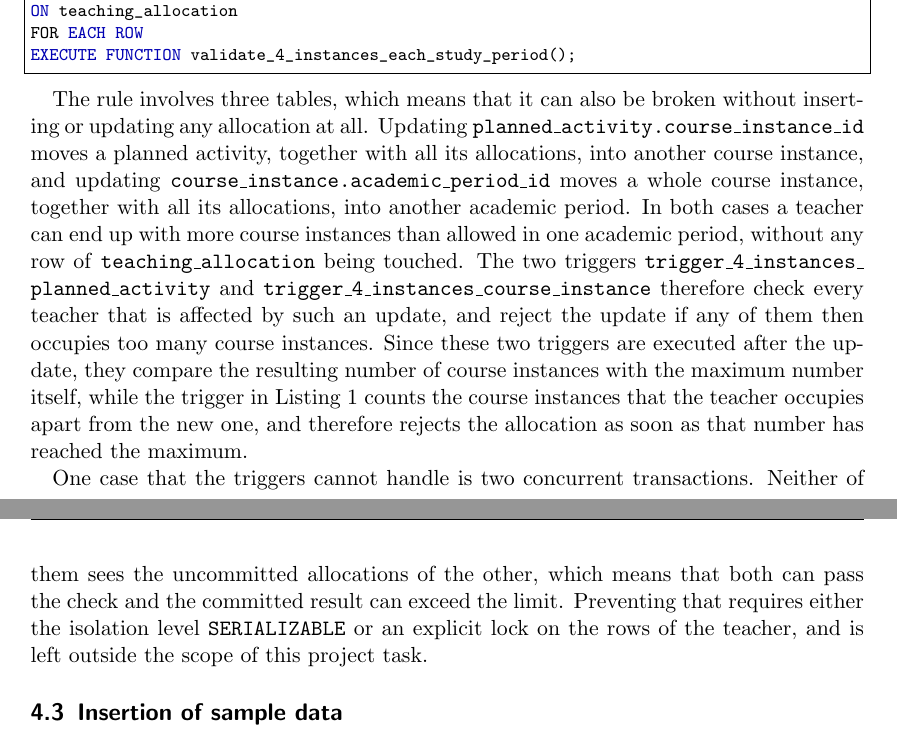
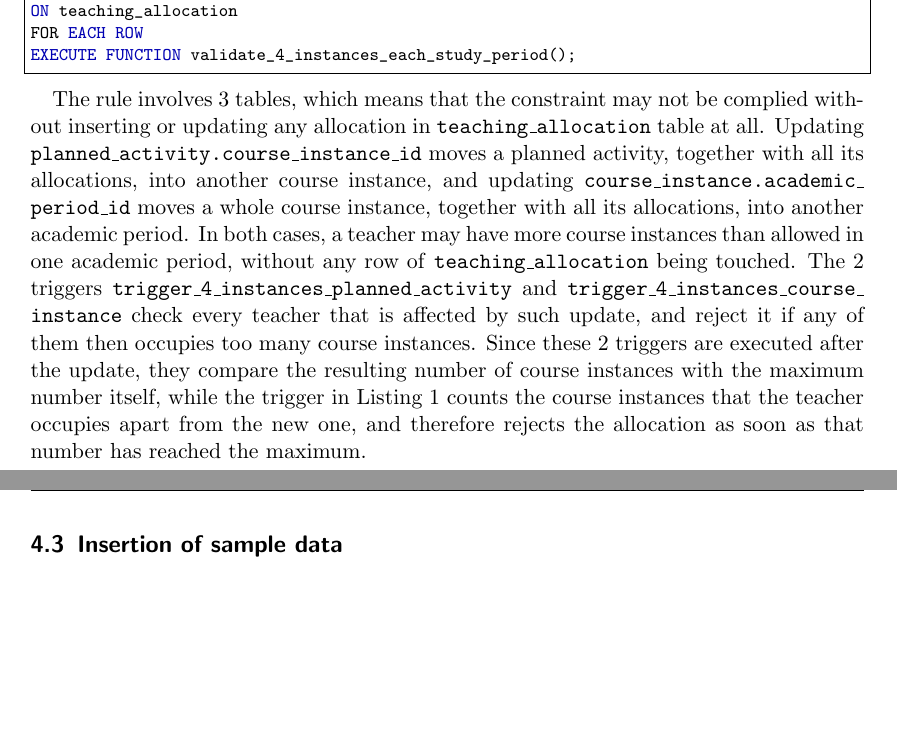
Before and after one commit to mo-mosverkstad/kth_courses, a LaTeX document (iv1351_data_storage_paradigms/project1/report.tex): two parts of pages 17 and 18 of 25, joined at a grey line, cut so that both start at the same text, the shorter picture padded with empty space. Compiled offline with pdfLaTeX.

Commit message:
Push project 1 report

```diff
--- a/iv1351_data_storage_paradigms/project1/report.tex
+++ b/iv1351_data_storage_paradigms/project1/report.tex
@@ -384,9 +384,9 @@ FOR EACH ROW
 EXECUTE FUNCTION validate_4_instances_each_study_period();
 \end{lstlisting}
 
-The rule involves three tables, which means that it can also be broken without inserting or updating any allocation at all. Updating \texttt{planned\_activity.course\_instance\_id} moves a planned activity, together with all its allocations, into another course instance, and updating \texttt{course\_instance.academic\_period\_id} moves a whole course instance, together with all its allocations, into another academic period. In both cases a teacher can end up with more course instances than allowed in one academic period, without any row of \texttt{teaching\_allocation} being touched. The two triggers \texttt{trigger\_4\_instances\_planned\_activity} and \texttt{trigger\_4\_instances\_course\_instance} therefore check every teacher that is affected by such an update, and reject the update if any of them then occupies too many course instances. Since these two triggers are executed after the update, they compare the resulting number of course instances with the maximum number itself, while the trigger in Listing~\ref{lst:trigger} counts the course instances that the teacher occupies apart from the new one, and therefore rejects the allocation as soon as that number has reached the maximum.
+The rule involves 3 tables, which means that the constraint may not be complied without inserting or updating any allocation in \texttt{teaching\_allocation} table at all. Updating \texttt{planned\_activity.course\_instance\_id} moves a planned activity, together with all its allocations, into another course instance, and updating \texttt{course\_instance.academic\_period\_id} moves a whole course instance, together with all its allocations, into another academic period. In both cases, a teacher may have more course instances than allowed in one academic period, without any row of \texttt{teaching\_allocation} being touched. The 2 triggers \texttt{trigger\_4\_instances\_planned\_activity} and \texttt{trigger\_4\_instances\_course\_instance} check every teacher that is affected by such update, and reject it if any of them then occupies too many course instances. Since these 2 triggers are executed after the update, they compare the resulting number of course instances with the maximum number itself, while the trigger in Listing~\ref{lst:trigger} counts the course instances that the teacher occupies apart from the new one, and therefore rejects the allocation as soon as that number has reached the maximum.
 
-One case that the triggers cannot handle is two concurrent transactions. Neither of them sees the uncommitted allocations of the other, which means that both can pass the check and the committed result can exceed the limit. Preventing that requires either the isolation level \texttt{SERIALIZABLE} or an explicit lock on the rows of the teacher, and is left outside the scope of this project task.
+% One case that the triggers cannot handle is two concurrent transactions. Neither of them sees the uncommitted allocations of the other, which means that both can pass the check and the committed result can exceed the limit. Preventing that requires either the isolation level \texttt{SERIALIZABLE} or an explicit lock on the rows of the teacher, and is left outside the scope of this project task.
 
 \subsection{Insertion of sample data}
 
```
Also changed, not shown: iv1351_data_storage_paradigms/project1/report.tex (4 more changed lines).
